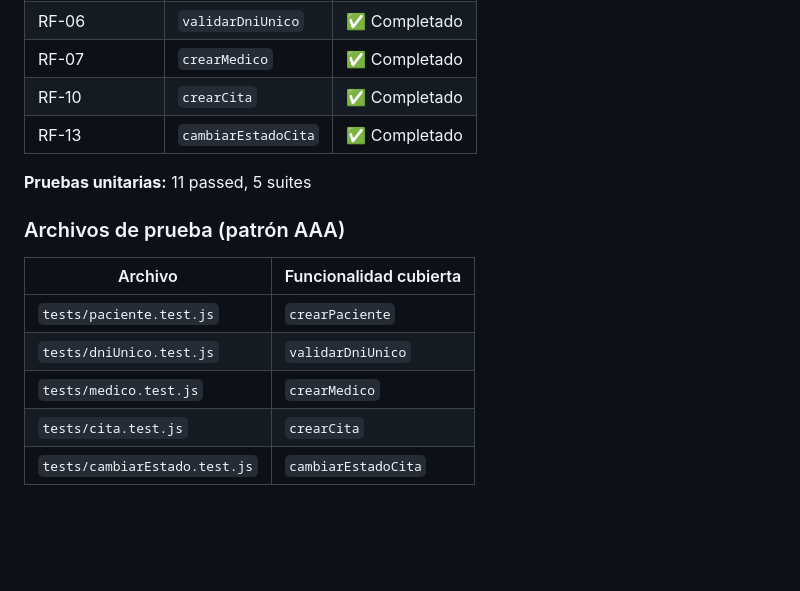
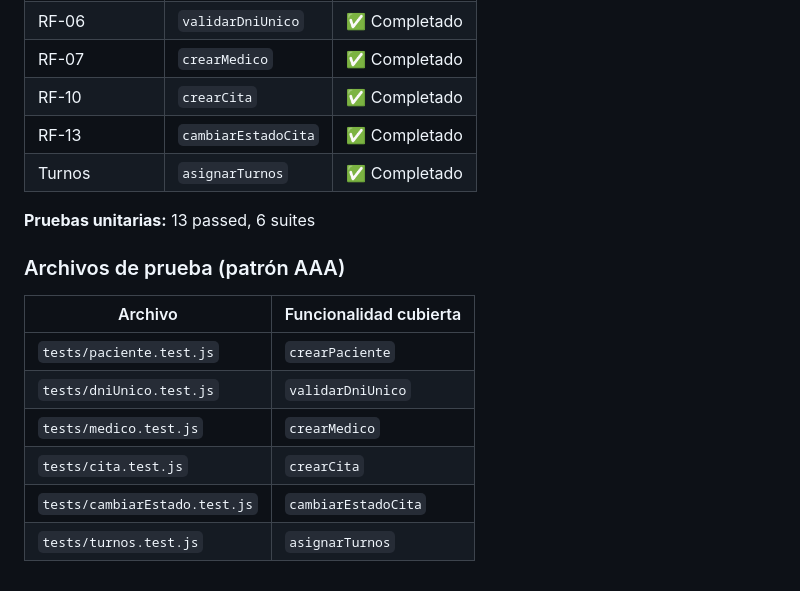
Before and after one commit to acevallos31/acevallos31-isw2-practicas, a Markdown page: CitasMedicas/README.md, the part around the change. Rendered like a GitHub page; blank space fills up the shorter version.

Commit message:
docs: actualizar README con estado de asignarTurnos y 13 pruebas
- Se agrega la feature asignarTurnos como completada.
- Se actualiza el total de pruebas a 13 passed, 6 suites.

```diff
--- a/CitasMedicas/README.md
+++ b/CitasMedicas/README.md
@@ -118,8 +118,9 @@ Cada prueba unitaria sigue el patrón AAA:
 | RF-07 | `crearMedico` | ✅ Completado |
 | RF-10 | `crearCita` | ✅ Completado |
 | RF-13 | `cambiarEstadoCita` | ✅ Completado |
+| Turnos | `asignarTurnos` | ✅ Completado |
 
-**Pruebas unitarias:** 11 passed, 5 suites
+**Pruebas unitarias:** 13 passed, 6 suites
 
 ### Archivos de prueba (patrón AAA)
 
@@ -130,3 +131,4 @@ Cada prueba unitaria sigue el patrón AAA:
 | `tests/medico.test.js` | `crearMedico` |
 | `tests/cita.test.js` | `crearCita` |
 | `tests/cambiarEstado.test.js` | `cambiarEstadoCita` |
+| `tests/turnos.test.js` | `asignarTurnos` |
```
